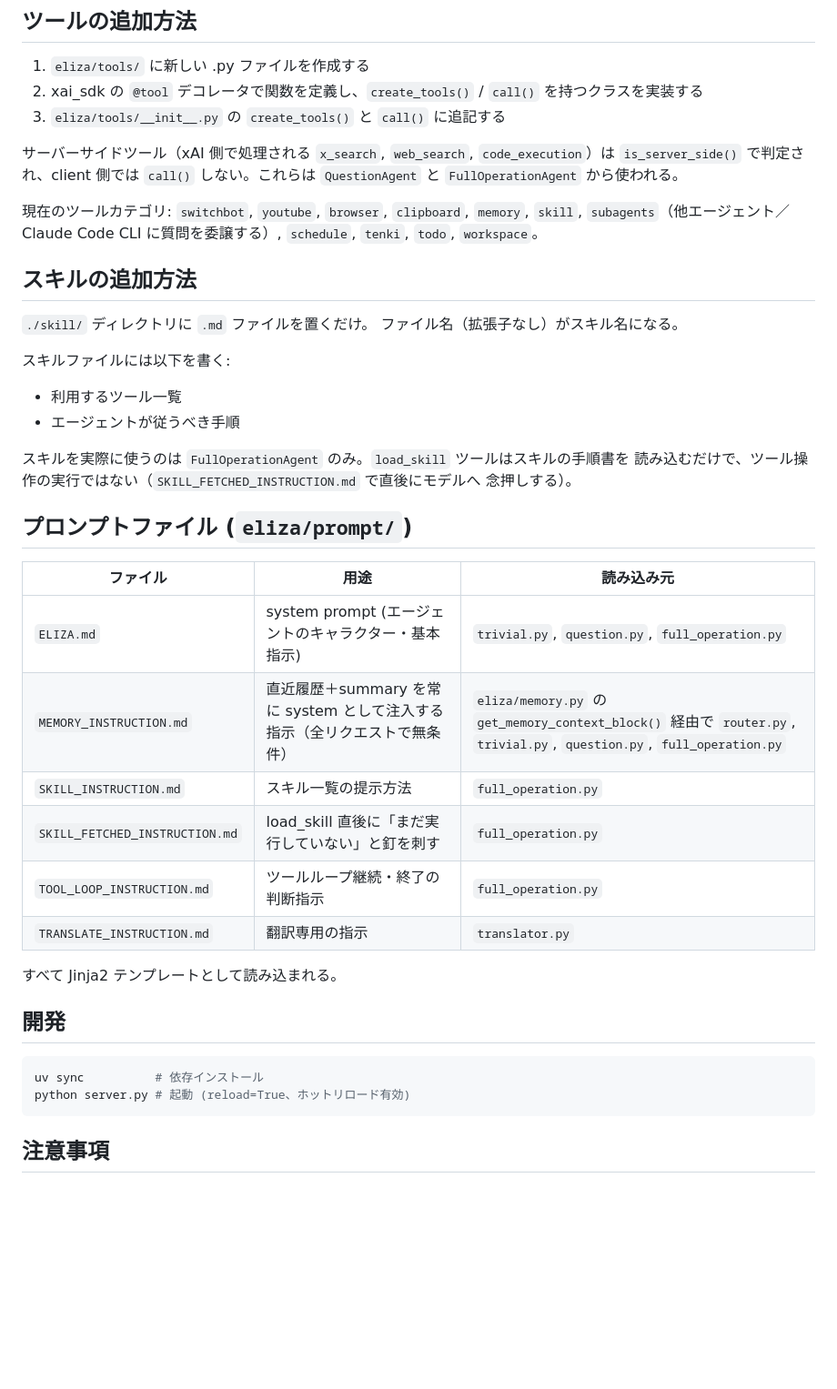
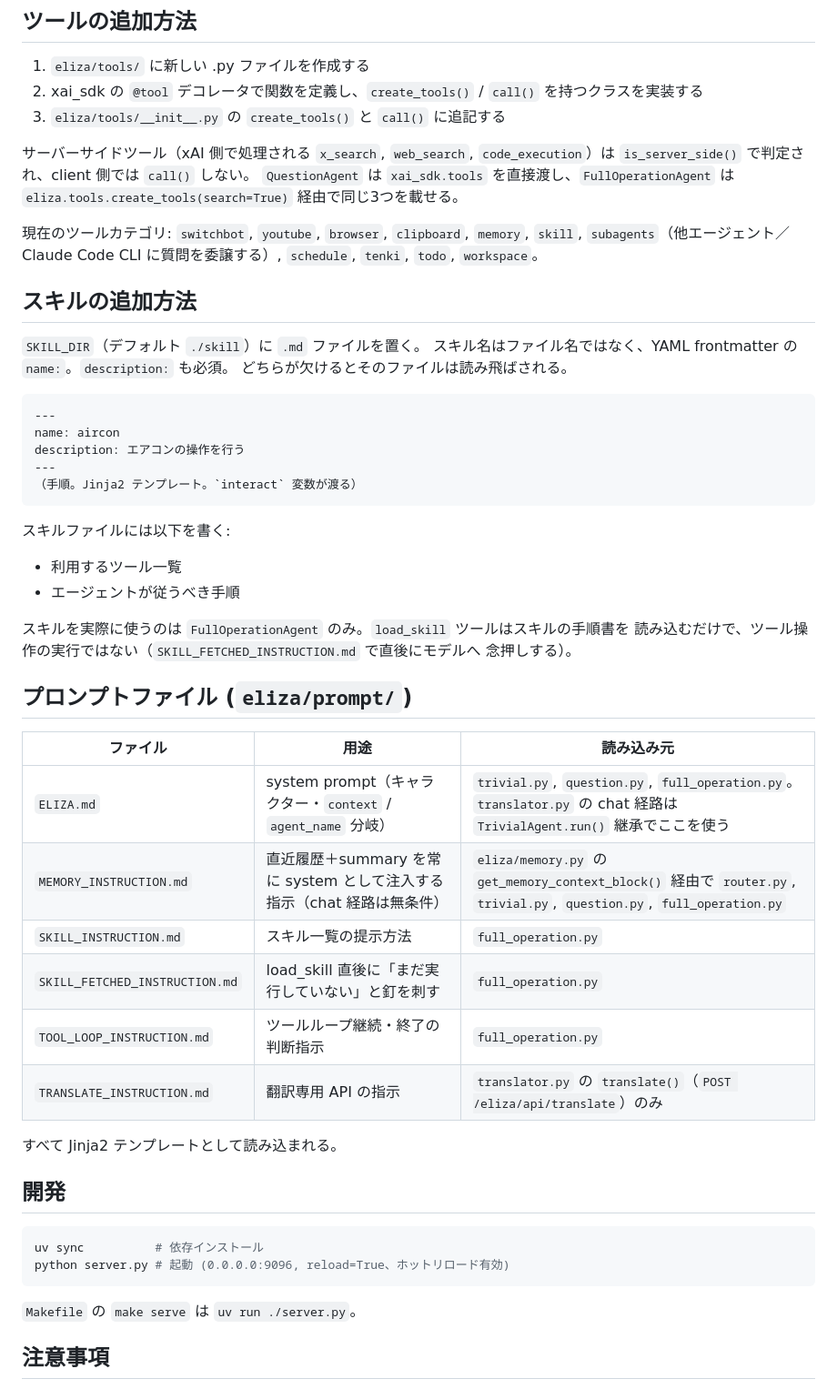
Before and after one commit to cympfh/eliza-agent-server, a Markdown page: CLAUDE.md, the part around one of its changes. Shown at 91% size. Rendered like a GitHub page; blank space fills up the shorter version.

````diff
--- a/CLAUDE.md
+++ b/CLAUDE.md
@@ -46,16 +70,25 @@ server.py               # FastAPI エントリポイント
 3. `eliza/tools/__init__.py` の `create_tools()` と `call()` に追記する
 
 サーバーサイドツール（xAI 側で処理される `x_search`, `web_search`, `code_execution`）は
-`is_server_side()` で判定され、client 側では `call()` しない。これらは `QuestionAgent` と
-`FullOperationAgent` から使われる。
+`is_server_side()` で判定され、client 側では `call()` しない。
+`QuestionAgent` は `xai_sdk.tools` を直接渡し、`FullOperationAgent` は `eliza.tools.create_tools(search=True)` 経由で同じ3つを載せる。
 
 現在のツールカテゴリ: `switchbot`, `youtube`, `browser`, `clipboard`, `memory`, `skill`,
 `subagents`（他エージェント／Claude Code CLI に質問を委譲する）, `schedule`, `tenki`, `todo`, `workspace`。
 
 ## スキルの追加方法
 
-`./skill/` ディレクトリに `.md` ファイルを置くだけ。
-ファイル名（拡張子なし）がスキル名になる。
+`SKILL_DIR`（デフォルト `./skill`）に `.md` ファイルを置く。
+スキル名はファイル名ではなく、YAML frontmatter の `name:`。`description:` も必須。
+どちらが欠けるとそのファイルは読み飛ばされる。
+
+```markdown
+---
+name: aircon
+description: エアコンの操作を行う
+---
+（手順。Jinja2 テンプレート。`interact` 変数が渡る）
+```
 
 スキルファイルには以下を書く:
 - 利用するツール一覧
@@ -69,12 +102,12 @@ server.py               # FastAPI エントリポイント
 
 | ファイル | 用途 | 読み込み元 |
 |---|---|---|
-| `ELIZA.md` | system prompt (エージェントのキャラクター・基本指示) | `trivial.py`, `question.py`, `full_operation.py` |
-| `MEMORY_INSTRUCTION.md` | 直近履歴＋summary を常に system として注入する指示（全リクエストで無条件） | `eliza/memory.py` の `get_memory_context_block()` 経由で `router.py`, `trivial.py`, `question.py`, `full_operation.py` |
+| `ELIZA.md` | system prompt（キャラクター・`context` / `agent_name` 分岐） | `trivial.py`, `question.py`, `full_operation.py`。`translator.py` の chat 経路は `TrivialAgent.run()` 継承でここを使う |
+| `MEMORY_INSTRUCTION.md` | 直近履歴＋summary を常に system として注入する指示（chat 経路は無条件） | `eliza/memory.py` の `get_memory_context_block()` 経由で `router.py`, `trivial.py`, `question.py`, `full_operation.py` |
 | `SKILL_INSTRUCTION.md` | スキル一覧の提示方法 | `full_operation.py` |
 | `SKILL_FETCHED_INSTRUCTION.md` | load_skill 直後に「まだ実行していない」と釘を刺す | `full_operation.py` |
 | `TOOL_LOOP_INSTRUCTION.md` | ツールループ継続・終了の判断指示 | `full_operation.py` |
-| `TRANSLATE_INSTRUCTION.md` | 翻訳専用の指示 | `translator.py` |
+| `TRANSLATE_INSTRUCTION.md` | 翻訳専用 API の指示 | `translator.py` の `translate()`（`POST /eliza/api/translate`）のみ |
 
 すべて Jinja2 テンプレートとして読み込まれる。
 
@@ -82,8 +115,10 @@ server.py               # FastAPI エントリポイント
 
 ```bash
 uv sync          # 依存インストール
-python server.py # 起動 (reload=True、ホットリロード有効)
+python server.py # 起動 (0.0.0.0:9096, reload=True、ホットリロード有効)
 ```
+
+`Makefile` の `make serve` は `uv run ./server.py`。
 
 ## 注意事項
 
````
Also changed, not shown: other parts of CLAUDE.md (+31 -7 lines).
